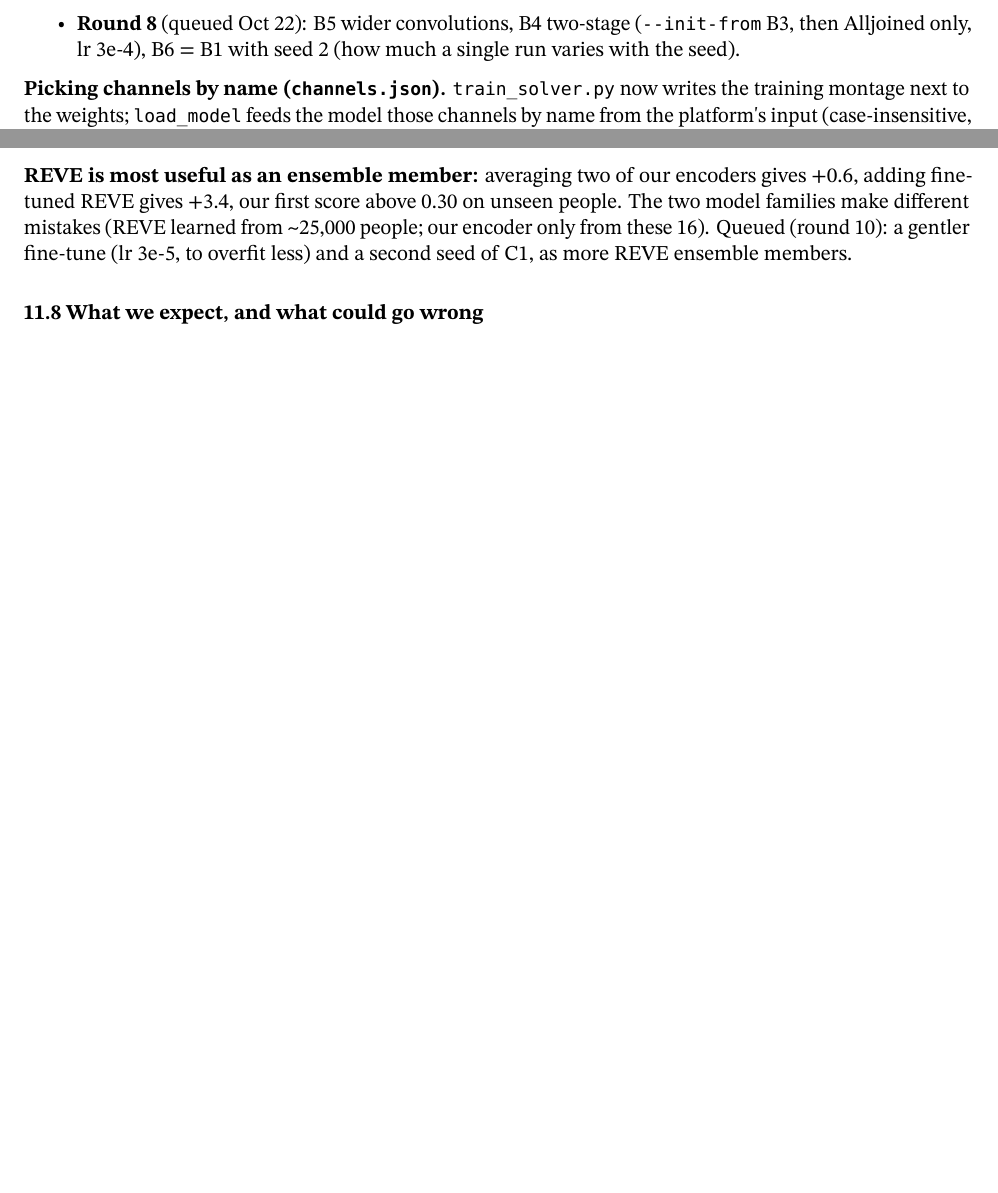
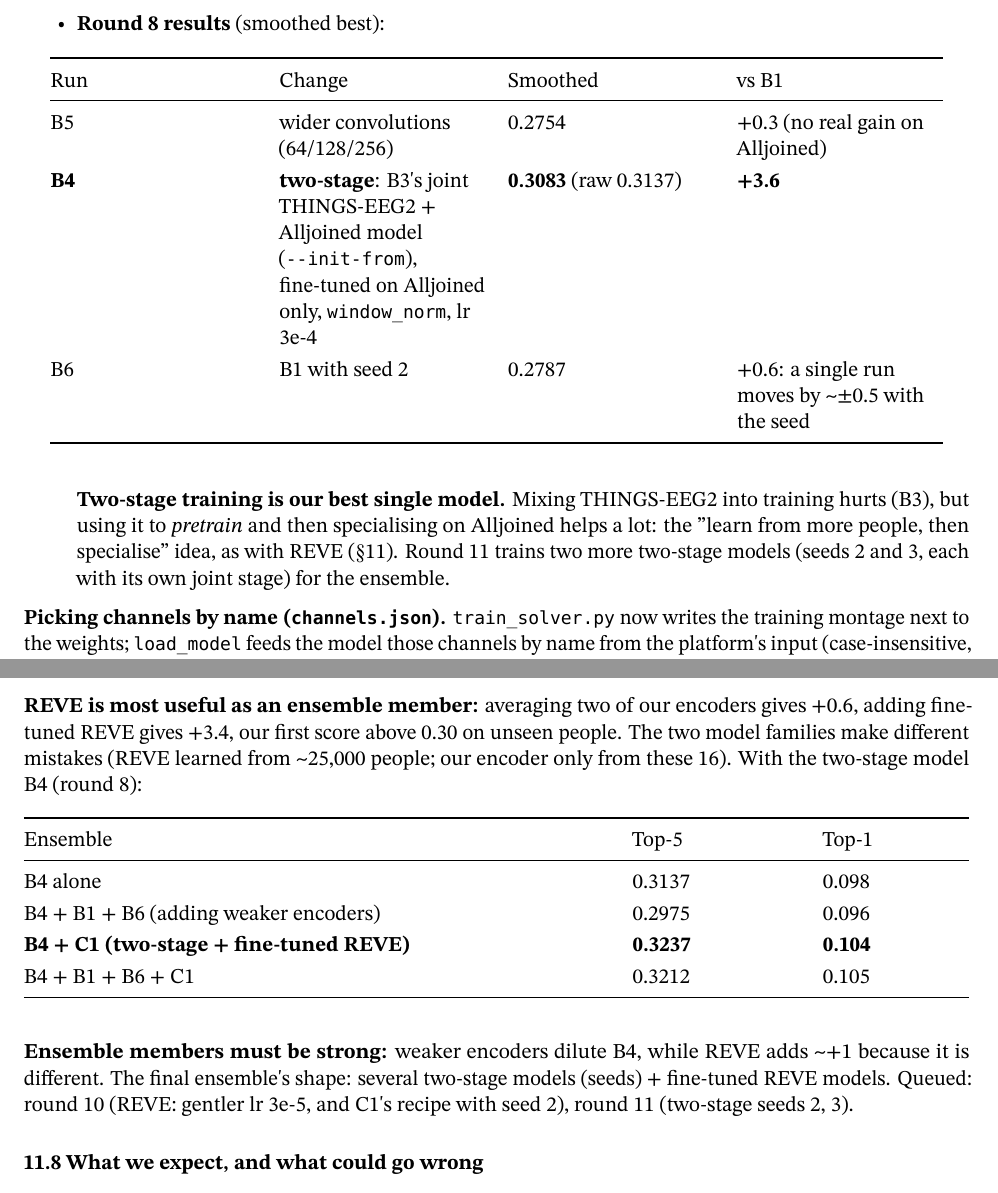
Before and after one commit to margot-bonilla/egg-to-image, a LaTeX document (docs/latex/architecture_deep_dive.tex): two parts of pages 27 and 32 of 32 before the commit and two parts of pages 27 and 33 of 34 after it, joined at a grey line, cut at the place of the change, the shorter picture padded with empty space. The pictures show the PDF file docs/latex/architecture_deep_dive.pdf that the author committed with the source.

Commit message:
Docs: two-stage training (B4 0.3083, best single model) and the B4 + REVE ensemble (0.3237)

```diff
--- a/docs/latex/architecture_deep_dive.tex
+++ b/docs/latex/architecture_deep_dive.tex
@@ -2921,9 +2922,8 @@
   timed responses). The final model is
   trained on Alljoined.
 \item
-  \textbf{Round 8} (queued Oct 22): B5
-  wider convolutions, B4 two-stage
-  (\texttt{-\/-init-from} B3, then
-  Alljoined only, lr 3e-4), B6 = B1 with
-  seed 2 (how much a single run varies
-  with the seed).
+  \textbf{Round 8 results} (smoothed
+  best):
+
+  {\def\LTcaptype{none} % do not increment counter
+  \begin{longtable}[]{@{}
@@ -2930,3 +2947,34 @@
+  \midrule\noalign{}
+  \endhead
+  \bottomrule\noalign{}
+  \endlastfoot
+  B5 & wider convolutions (64/128/256) &
+  0.2754 & +0.3 (no real gain on
+  Alljoined) \\
+  \textbf{B4} & \textbf{two-stage}:
+  B3\textquotesingle s joint THINGS-EEG2
+  + Alljoined model
+  (\texttt{-\/-init-from}), fine-tuned
+  on Alljoined only,
+  \texttt{window\_norm}, lr 3e-4 &
+  \textbf{0.3083} (raw 0.3137) &
+  \textbf{+3.6} \\
+  B6 & B1 with seed 2 & 0.2787 & +0.6: a
+  single run moves by
+  \textasciitilde±0.5 with the seed \\
+  \end{longtable}
+  }
+
+  \textbf{Two-stage training is our best
+  single model.} Mixing THINGS-EEG2 into
+  training hurts (B3), but using it to
+  \emph{pretrain} and then specialising
+  on Alljoined helps a lot: the "learn
+  from more people, then specialise"
+  idea, as with REVE (§11). Round 11
+  trains two more two-stage models
+  (seeds 2 and 3, each with its own
+  joint stage) for the ensemble.
 \end{itemize}
 
 \textbf{Picking channels by name
@@ -3519,7 +3567,8 @@
 families make different mistakes (REVE
 learned from \textasciitilde25,000
 people; our encoder only from these 16).
-Queued (round 10): a gentler fine-tune
-(lr 3e-5, to overfit less) and a second
-seed of C1, as more REVE ensemble
-members.
+With the two-stage model B4 (round 8):
+
+{\def\LTcaptype{none} % do not increment counter
+\begin{longtable}[]{@{}
+  >{\raggedright\arraybackslash}p{(\linewidth - 4\tabcolsep) * \real{0.6512}}
@@ -3526,3 +3587,27 @@
+\midrule\noalign{}
+\endhead
+\bottomrule\noalign{}
+\endlastfoot
+B4 alone & 0.3137 & 0.098 \\
+B4 + B1 + B6 (adding weaker encoders) &
+0.2975 & 0.096 \\
+\textbf{B4 + C1 (two-stage + fine-tuned
+REVE)} & \textbf{0.3237} &
+\textbf{0.104} \\
+B4 + B1 + B6 + C1 & 0.3212 & 0.105 \\
+\end{longtable}
+}
+
+\textbf{Ensemble members must be
+strong:} weaker encoders dilute B4,
+while REVE adds \textasciitilde+1
+because it is different. The final
+ensemble\textquotesingle s shape:
+several two-stage models (seeds) +
+fine-tuned REVE models. Queued: round 10
+(REVE: gentler lr 3e-5, and
+C1\textquotesingle s recipe with seed
+2), round 11 (two-stage seeds 2, 3).
 
 \subsubsection{11.8 What we expect, and
 what could go
```
Also changed, not shown: docs/architecture_deep_dive.md (+26 -5 lines), docs/how_it_works.md (+5 -1 lines), docs/latex/how_it_works.tex (+11 -2 lines), docs/latex/architecture_deep_dive.pdf, docs/latex/how_it_works.pdf, docs/latex/architecture_deep_dive.tex (44 more changed lines).
